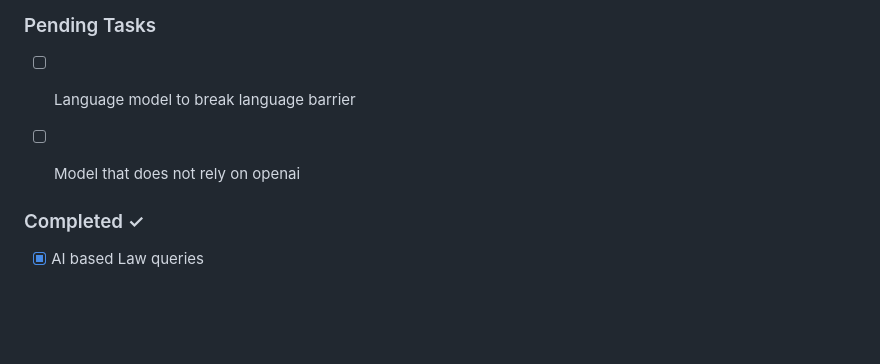
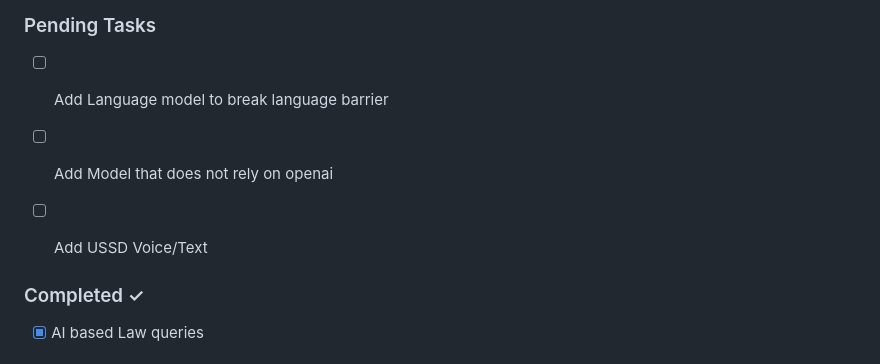
Before and after one commit to Laura-hue-wq/JITETEE-, a Markdown page: README.md, the part around the change. Rendered like a GitHub page; blank space fills up the shorter version.

```diff
--- a/README.md
+++ b/README.md
@@ -51,8 +51,9 @@ Note: The above instructions assume you are using Python 3. If you have both Pyt
 User
 
 ### Pending Tasks
-- [ ] Language model to break language barrier
-- [ ] Model that does not rely on openai
+- [ ] Add Language model to break language barrier
+- [ ] Add Model that does not rely on openai
+- [ ] Add USSD Voice/Text
 
 
 ### Completed ✓
```
